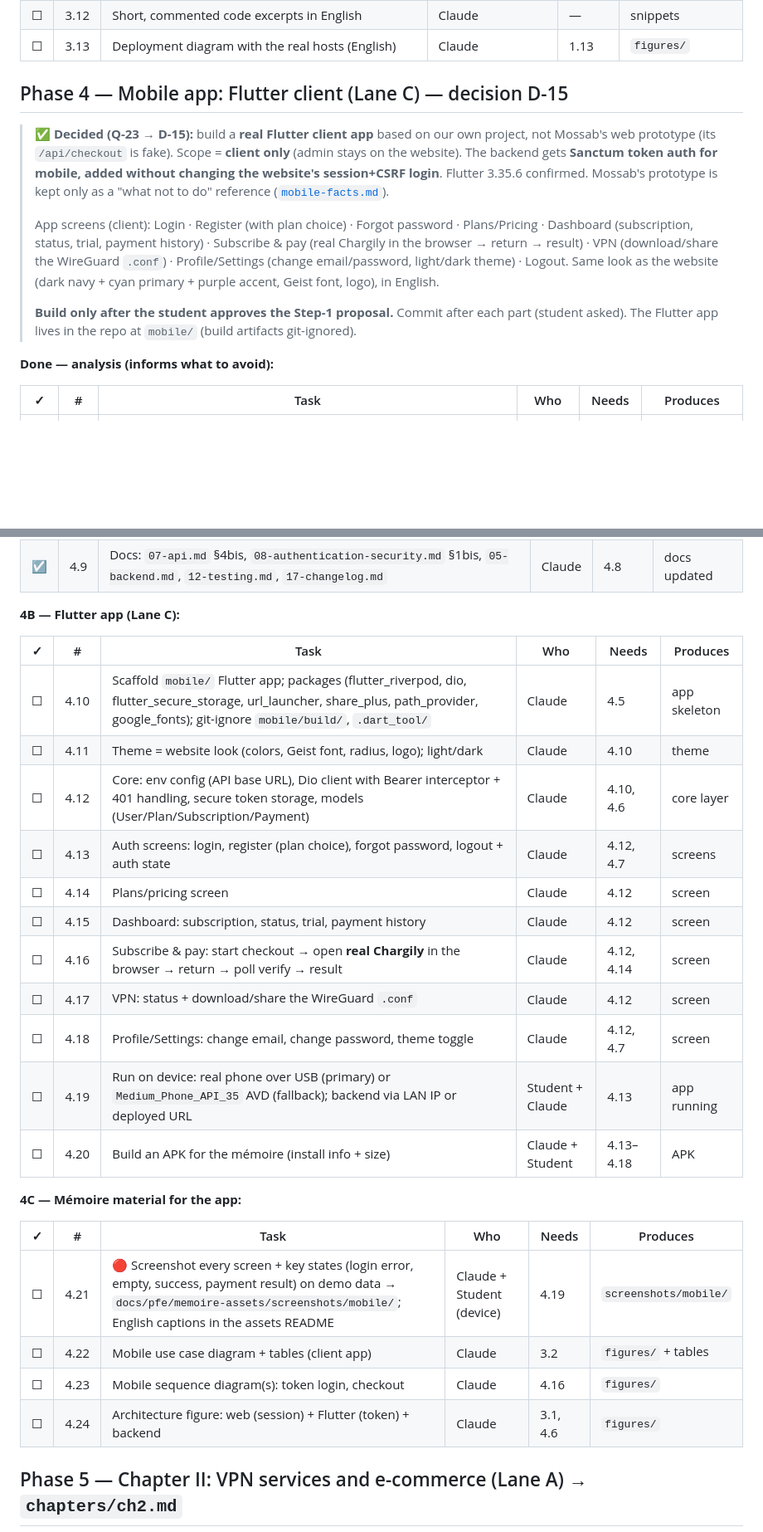
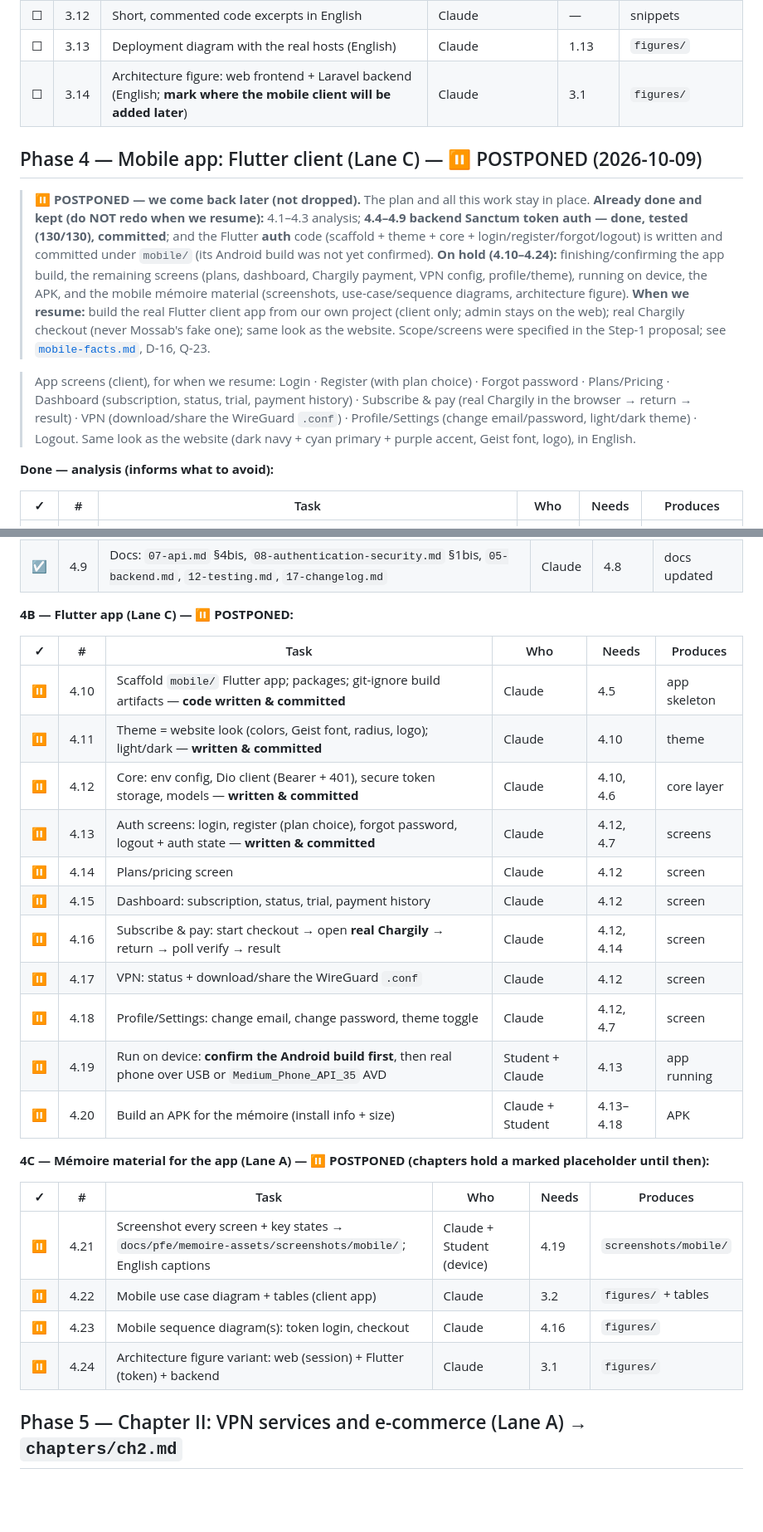
Before and after one commit to mossabsrh/nexus-vpn, a Markdown page: docs/memoire/plan.md, 2 parts joined by grey strips. Shown at 83% size. Rendered like a GitHub page; blank space fills up the shorter version.

```diff
--- a/docs/memoire/plan.md
+++ b/docs/memoire/plan.md
@@ -100,14 +103,16 @@ Output folders (created when needed):
 | ☐ | 3.11 | Tool logos (frameworks, DBMS, Docker, Git/GitHub, IDE, Vercel, Render, Chargily, WireGuard, modelling tools) | Claude (Student if download blocked) | — | `figures/logos/` |
 | ☐ | 3.12 | Short, commented code excerpts in English | Claude | — | snippets |
 | ☐ | 3.13 | Deployment diagram with the real hosts (English) | Claude | 1.13 | `figures/` |
+| ☐ | 3.14 | Architecture figure: web frontend + Laravel backend (English; **mark where the mobile client will be added later**) | Claude | 3.1 | `figures/` |
 
-## Phase 4 — Mobile app: Flutter client (Lane C) — decision D-15
+## Phase 4 — Mobile app: Flutter client (Lane C) — ⏸️ POSTPONED (2026-10-09)
 
-> ✅ **Decided (Q-23 → D-15):** build a **real Flutter client app** based on our own project, not Mossab's web prototype (its `/api/checkout` is fake). Scope = **client only** (admin stays on the website). The backend gets **Sanctum token auth for mobile, added without changing the website's session+CSRF login**. Flutter 3.35.6 confirmed. Mossab's prototype is kept only as a "what not to do" reference ([`mobile-facts.md`](mobile-facts.md)).
->
-> App screens (client): Login · Register (with plan choice) · Forgot password · Plans/Pricing · Dashboard (subscription, status, trial, payment history) · Subscribe & pay (real Chargily in the browser → return → result) · VPN (download/share the WireGuard `.conf`) · Profile/Settings (change email/password, light/dark theme) · Logout. Same look as the website (dark navy + cyan primary + purple accent, Geist font, logo), in English.
->
-> **Build only after the student approves the Step-1 proposal.** Commit after each part (student asked). The Flutter app lives in the repo at `mobile/` (build artifacts git-ignored).
+> ⏸️ **POSTPONED — we come back later (not dropped).** The plan and all this work stay in place.
+> **Already done and kept (do NOT redo when we resume):** 4.1–4.3 analysis; **4.4–4.9 backend Sanctum token auth — done, tested (130/130), committed**; and the Flutter **auth** code (scaffold + theme + core + login/register/forgot/logout) is written and committed under `mobile/` (its Android build was not yet confirmed).
+> **On hold (4.10–4.24):** finishing/confirming the app build, the remaining screens (plans, dashboard, Chargily payment, VPN config, profile/theme), running on device, the APK, and the mobile mémoire material (screenshots, use-case/sequence diagrams, architecture figure).
+> **When we resume:** build the real Flutter client app from our own project (client only; admin stays on the web); real Chargily checkout (never Mossab's fake one); same look as the website. Scope/screens were specified in the Step-1 proposal; see [`mobile-facts.md`](mobile-facts.md), D-16, Q-23.
+
+> App screens (client), for when we resume: Login · Register (with plan choice) · Forgot password · Plans/Pricing · Dashboard (subscription, status, trial, payment history) · Subscribe & pay (real Chargily in the browser → return → result) · VPN (download/share the WireGuard `.conf`) · Profile/Settings (change email/password, light/dark theme) · Logout. Same look as the website (dark navy + cyan primary + purple accent, Geist font, logo), in English.
 
 **Done — analysis (informs what to avoid):**
 
@@ -128,30 +133,30 @@ Output folders (created when needed):
 | ☑ | 4.8 | Tests (test DB only): login/register/logout, 401 without token, 401 wrong password, 429 lockout, logout revokes token, guard isolation, password change revokes other tokens. **Full suite 130/130 green (web login unchanged)** | Claude | 4.7 | 9 tests pass |
 | ☑ | 4.9 | Docs: `07-api.md` §4bis, `08-authentication-security.md` §1bis, `05-backend.md`, `12-testing.md`, `17-changelog.md` | Claude | 4.8 | docs updated |
 
-**4B — Flutter app (Lane C):**
+**4B — Flutter app (Lane C) — ⏸️ POSTPONED:**
 
 | ✓ | # | Task | Who | Needs | Produces |
 |---|---|---|---|---|---|
-| ☐ | 4.10 | Scaffold `mobile/` Flutter app; packages (flutter_riverpod, dio, flutter_secure_storage, url_launcher, share_plus, path_provider, google_fonts); git-ignore `mobile/build/`, `.dart_tool/` | Claude | 4.5 | app skeleton |
-| ☐ | 4.11 | Theme = website look (colors, Geist font, radius, logo); light/dark | Claude | 4.10 | theme |
-| ☐ | 4.12 | Core: env config (API base URL), Dio client with Bearer interceptor + 401 handling, secure token storage, models (User/Plan/Subscription/Payment) | Claude | 4.10, 4.6 | core layer |
-| ☐ | 4.13 | Auth screens: login, register (plan choice), forgot password, logout + auth state | Claude | 4.12, 4.7 | screens |
-| ☐ | 4.14 | Plans/pricing screen | Claude | 4.12 | screen |
-| ☐ | 4.15 | Dashboard: subscription, status, trial, payment history | Claude | 4.12 | screen |
-| ☐ | 4.16 | Subscribe & pay: start checkout → open **real Chargily** in the browser → return → poll verify → result | Claude | 4.12, 4.14 | screen |
-| ☐ | 4.17 | VPN: status + download/share the WireGuard `.conf` | Claude | 4.12 | screen |
-| ☐ | 4.18 | Profile/Settings: change email, change password, theme toggle | Claude | 4.12, 4.7 | screen |
-| ☐ | 4.19 | Run on device: real phone over USB (primary) or `Medium_Phone_API_35` AVD (fallback); backend via LAN IP or deployed URL | Student + Claude | 4.13 | app running |
-| ☐ | 4.20 | Build an APK for the mémoire (install info + size) | Claude + Student | 4.13–4.18 | APK |
+| ⏸️ | 4.10 | Scaffold `mobile/` Flutter app; packages; git-ignore build artifacts — **code written & committed** | Claude | 4.5 | app skeleton |
+| ⏸️ | 4.11 | Theme = website look (colors, Geist font, radius, logo); light/dark — **written & committed** | Claude | 4.10 | theme |
+| ⏸️ | 4.12 | Core: env config, Dio client (Bearer + 401), secure token storage, models — **written & committed** | Claude | 4.10, 4.6 | core layer |
+| ⏸️ | 4.13 | Auth screens: login, register (plan choice), forgot password, logout + auth state — **written & committed** | Claude | 4.12, 4.7 | screens |
+| ⏸️ | 4.14 | Plans/pricing screen | Claude | 4.12 | screen |
+| ⏸️ | 4.15 | Dashboard: subscription, status, trial, payment history | Claude | 4.12 | screen |
+| ⏸️ | 4.16 | Subscribe & pay: start checkout → open **real Chargily** → return → poll verify → result | Claude | 4.12, 4.14 | screen |
+| ⏸️ | 4.17 | VPN: status + download/share the WireGuard `.conf` | Claude | 4.12 | screen |
+| ⏸️ | 4.18 | Profile/Settings: change email, change password, theme toggle | Claude | 4.12, 4.7 | screen |
+| ⏸️ | 4.19 | Run on device: **confirm the Android build first**, then real phone over USB or `Medium_Phone_API_35` AVD | Student + Claude | 4.13 | app running |
+| ⏸️ | 4.20 | Build an APK for the mémoire (install info + size) | Claude + Student | 4.13–4.18 | APK |
 
-**4C — Mémoire material for the app:**
+**4C — Mémoire material for the app (Lane A) — ⏸️ POSTPONED (chapters hold a marked placeholder until then):**
 
 | ✓ | # | Task | Who | Needs | Produces |
 |---|---|---|---|---|---|
-| ☐ | 4.21 | 🔴 Screenshot every screen + key states (login error, empty, success, payment result) on demo data → `docs/pfe/memoire-assets/screenshots/mobile/`; English captions in the assets README | Claude + Student (device) | 4.19 | `screenshots/mobile/` |
-| ☐ | 4.22 | Mobile use case diagram + tables (client app) | Claude | 3.2 | `figures/` + tables |
-| ☐ | 4.23 | Mobile sequence diagram(s): token login, checkout | Claude | 4.16 | `figures/` |
-| ☐ | 4.24 | Architecture figure: web (session) + Flutter (token) + backend | Claude | 3.1, 4.6 | `figures/` |
+| ⏸️ | 4.21 | Screenshot every screen + key states → `docs/pfe/memoire-assets/screenshots/mobile/`; English captions | Claude + Student (device) | 4.19 | `screenshots/mobile/` |
+| ⏸️ | 4.22 | Mobile use case diagram + tables (client app) | Claude | 3.2 | `figures/` + tables |
+| ⏸️ | 4.23 | Mobile sequence diagram(s): token login, checkout | Claude | 4.16 | `figures/` |
+| ⏸️ | 4.24 | Architecture figure variant: web (session) + Flutter (token) + backend | Claude | 3.1 | `figures/` |
 
 ## Phase 5 — Chapter II: VPN services and e-commerce (Lane A) → `chapters/ch2.md`
 
```
Also changed, not shown: other parts of docs/memoire/plan.md (+19 -17 lines), docs/memoire/decisions.md (+7 -4 lines), docs/memoire/eadn-interview-sheet.md (added, +155 -0 lines).
